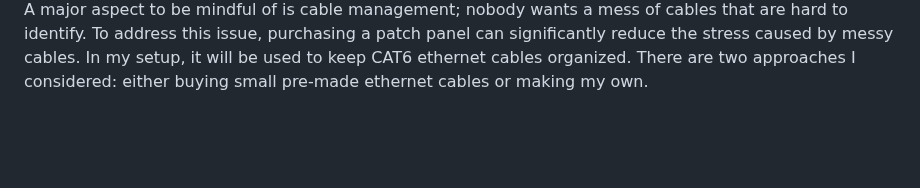
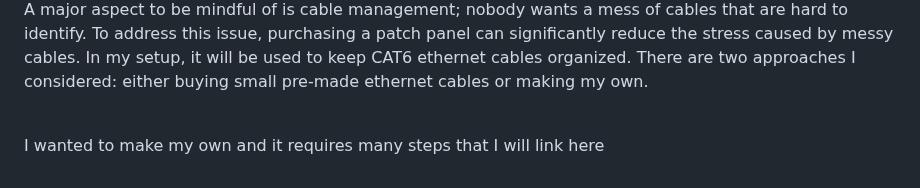
Before and after one commit to ryanliupie/HomeLab, a Markdown page: README.md, the part around one of its changes. Drawn GitHub-style; blank space fills up the shorter version.

```diff
--- a/README.md
+++ b/README.md
@@ -32,2 +32,4 @@ Now, consider how you plug devices into a wall outlet. The piece of equipment al
 <br>
 <p> A major aspect to be mindful of is cable management; nobody wants a mess of cables that are hard to identify. To address this issue, purchasing a patch panel can significantly reduce the stress caused by messy cables. In my setup, it will be used to keep CAT6 ethernet cables organized. There are two approaches I considered: either buying small pre-made ethernet cables or making my own.</p>
+<br>
+<p> I wanted to make my own and it requires many steps that I will link here </p>
```
Also changed, not shown: other parts of README.md (+1 -1 lines).
